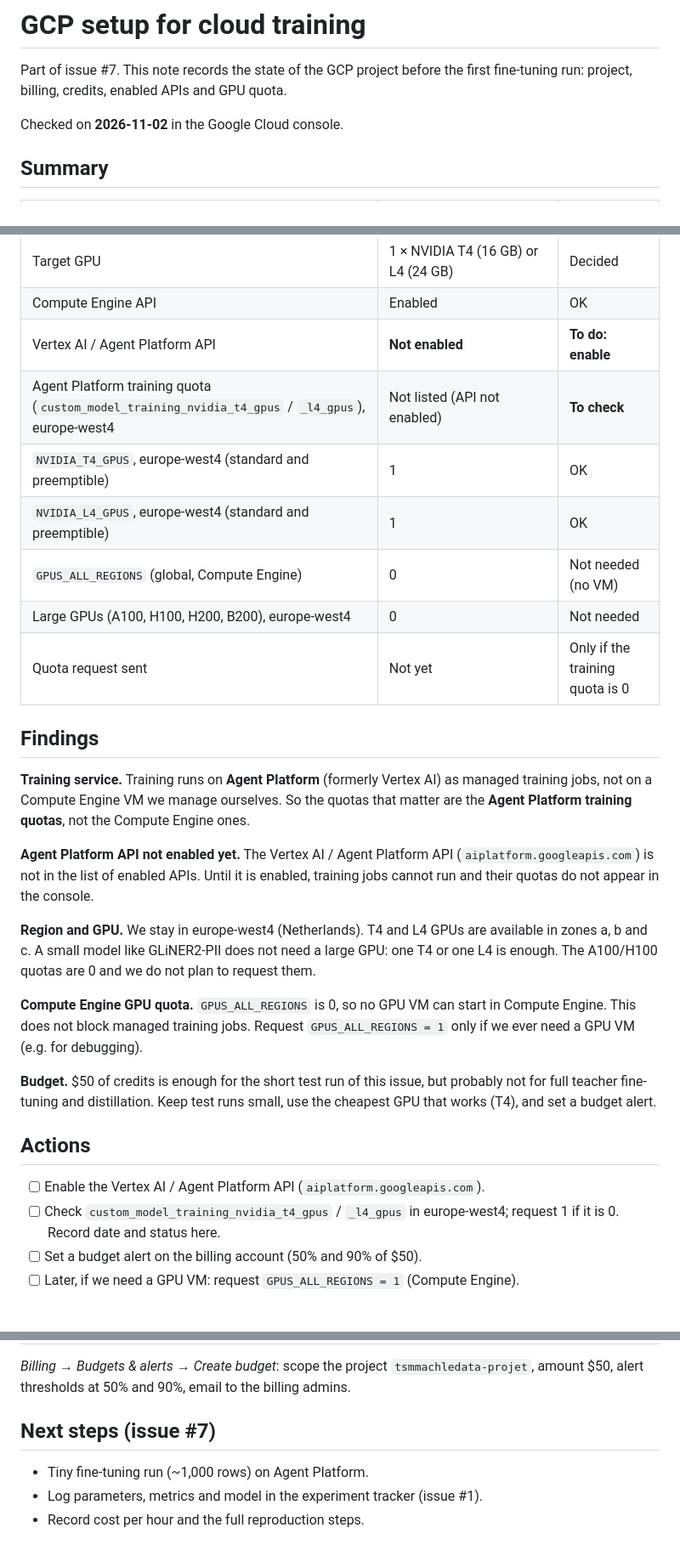
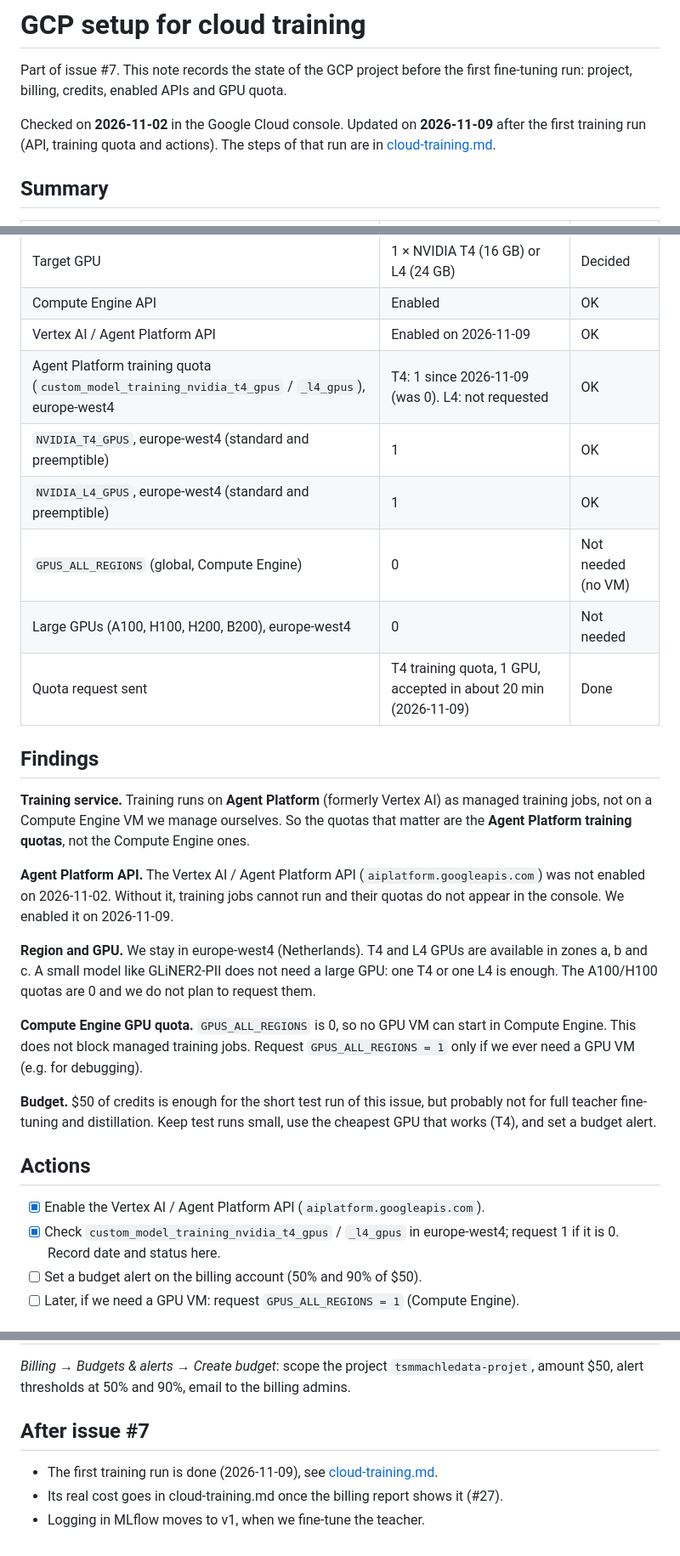
Before and after one commit to NoeBerdoz/tsm-machledata-anonymizer, a Markdown page: docs/gcp-setup.md, 3 parts joined by grey strips. Shown at 85% size. Drawn GitHub-style.

Commit message:
docs: update the GCP setup after the first training run

```diff
--- a/docs/gcp-setup.md
+++ b/docs/gcp-setup.md
@@ -3,7 +3,9 @@
 Part of issue #7. This note records the state of the GCP project before the
 first fine-tuning run: project, billing, credits, enabled APIs and GPU quota.
 
-Checked on **2026-11-02** in the Google Cloud console.
+Checked on **2026-11-02** in the Google Cloud console. Updated on **2026-11-09**
+after the first training run (API, training quota and actions). The steps of that
+run are in [cloud-training.md](cloud-training.md).
 
 ## Summary
 
@@ -19,13 +21,13 @@ Checked on **2026-11-02** in the Google Cloud console.
 | Region | `europe-west4` (Netherlands) | Decided |
 | Target GPU | 1 × NVIDIA T4 (16 GB) or L4 (24 GB) | Decided |
 | Compute Engine API | Enabled | OK |
-| Vertex AI / Agent Platform API | **Not enabled** | **To do: enable** |
-| Agent Platform training quota (`custom_model_training_nvidia_t4_gpus` / `_l4_gpus`), europe-west4 | Not listed (API not enabled) | **To check** |
+| Vertex AI / Agent Platform API | Enabled on 2026-11-09 | OK |
+| Agent Platform training quota (`custom_model_training_nvidia_t4_gpus` / `_l4_gpus`), europe-west4 | T4: 1 since 2026-11-09 (was 0). L4: not requested | OK |
 | `NVIDIA_T4_GPUS`, europe-west4 (standard and preemptible) | 1 | OK |
 | `NVIDIA_L4_GPUS`, europe-west4 (standard and preemptible) | 1 | OK |
 | `GPUS_ALL_REGIONS` (global, Compute Engine) | 0 | Not needed (no VM) |
 | Large GPUs (A100, H100, H200, B200), europe-west4 | 0 | Not needed |
-| Quota request sent | Not yet | Only if the training quota is 0 |
+| Quota request sent | T4 training quota, 1 GPU, accepted in about 20 min (2026-11-09) | Done |
 
 ## Findings
 
@@ -34,9 +36,10 @@ as managed training jobs, not on a Compute Engine VM we manage ourselves. So the
 quotas that matter are the **Agent Platform training quotas**, not the Compute
 Engine ones.
 
-**Agent Platform API not enabled yet.** The Vertex AI / Agent Platform API
-(`aiplatform.googleapis.com`) is not in the list of enabled APIs. Until it is
-enabled, training jobs cannot run and their quotas do not appear in the console.
+**Agent Platform API.** The Vertex AI / Agent Platform API
+(`aiplatform.googleapis.com`) was not enabled on 2026-11-02. Without it, training
+jobs cannot run and their quotas do not appear in the console. We enabled it on
+2026-11-09.
 
 **Region and GPU.** We stay in europe-west4 (Netherlands). T4 and L4 GPUs are
 available in zones a, b and c. A small model like GLiNER2-PII does not need a
@@ -53,8 +56,8 @@ small, use the cheapest GPU that works (T4), and set a budget alert.
 
 ## Actions
 
-- [ ] Enable the Vertex AI / Agent Platform API (`aiplatform.googleapis.com`).
-- [ ] Check `custom_model_training_nvidia_t4_gpus` / `_l4_gpus` in europe-west4;
+- [x] Enable the Vertex AI / Agent Platform API (`aiplatform.googleapis.com`).
+- [x] Check `custom_model_training_nvidia_t4_gpus` / `_l4_gpus` in europe-west4;
       request 1 if it is 0. Record date and status here.
 - [ ] Set a budget alert on the billing account (50% and 90% of $50).
 - [ ] Later, if we need a GPU VM: request `GPUS_ALL_REGIONS = 1` (Compute Engine).
@@ -100,8 +103,8 @@ some billing history on new accounts.
 `tsmmachledata-projet`, amount $50, alert thresholds at 50% and 90%, email to
 the billing admins.
 
-## Next steps (issue #7)
+## After issue #7
 
-- Tiny fine-tuning run (~1,000 rows) on Agent Platform.
-- Log parameters, metrics and model in the experiment tracker (issue #1).
-- Record cost per hour and the full reproduction steps.
+- The first training run is done (2026-11-09), see [cloud-training.md](cloud-training.md).
+- Its real cost goes in cloud-training.md once the billing report shows it (#27).
+- Logging in MLflow moves to v1, when we fine-tune the teacher.
```
